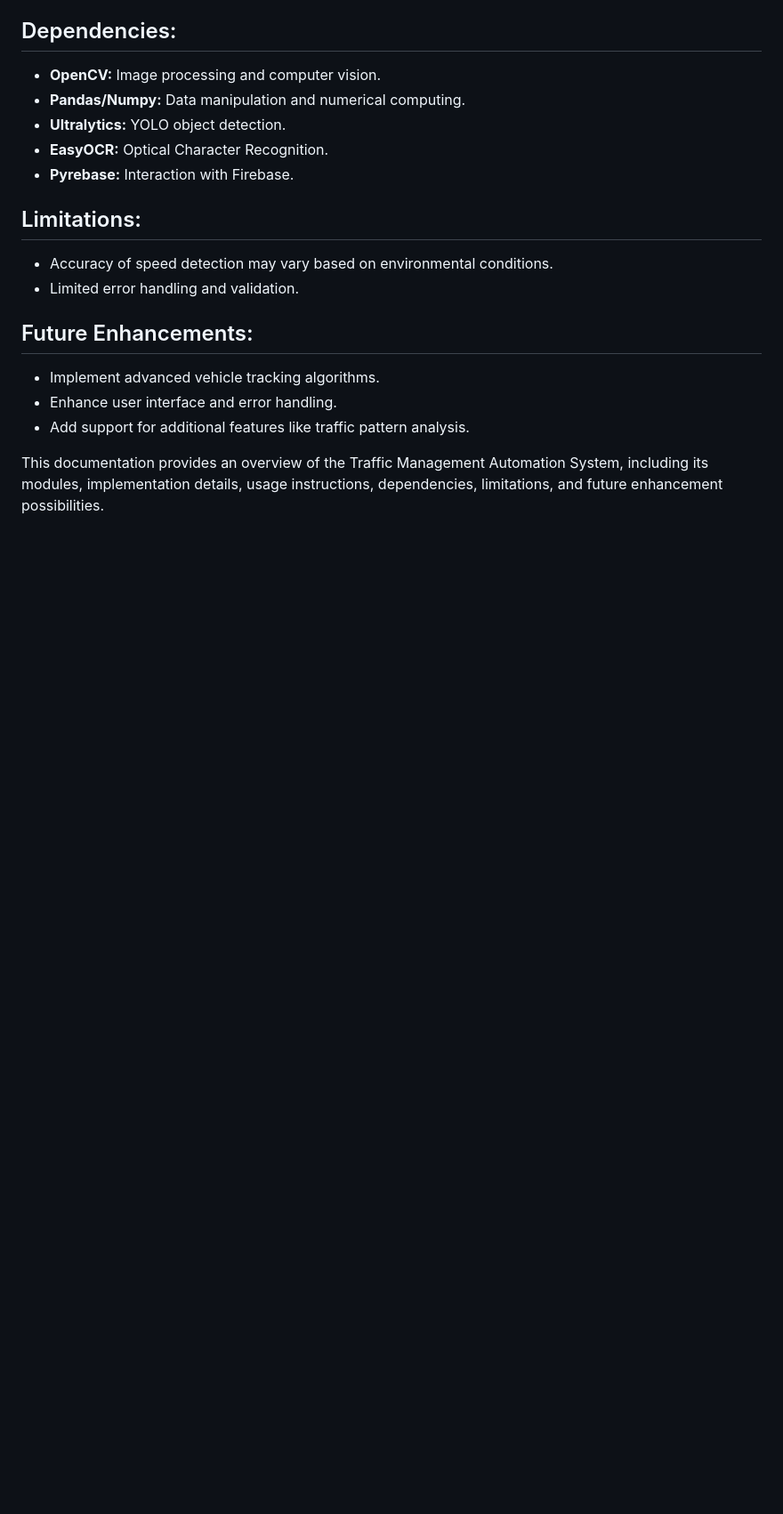
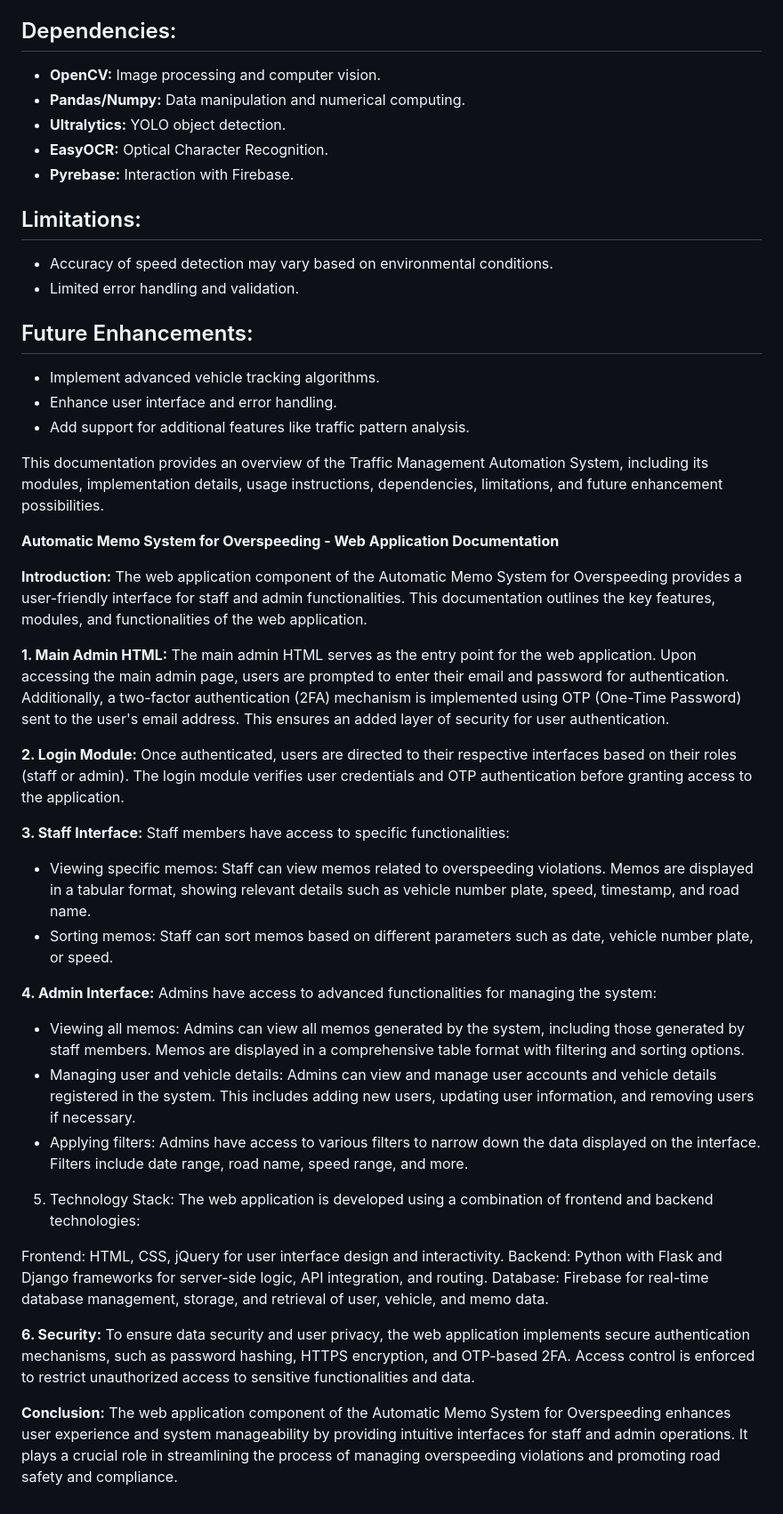
Before and after one commit to dpshah23/Traffic-Memo-System, a Markdown page: README.md, the part around the change. Shown: that part at 89% size. Rendered like a GitHub page; blank space fills up the shorter version.

```diff
--- a/README.md
+++ b/README.md
@@ -149,3 +149,38 @@ The Traffic Management Automation System is a Python-based application designed
 - Add support for additional features like traffic pattern analysis.
 
 This documentation provides an overview of the Traffic Management Automation System, including its modules, implementation details, usage instructions, dependencies, limitations, and future enhancement possibilities.
+
+**Automatic Memo System for Overspeeding - Web Application Documentation**
+
+**Introduction:**
+The web application component of the Automatic Memo System for Overspeeding provides a user-friendly interface for staff and admin functionalities. This documentation outlines the key features, modules, and functionalities of the web application.
+
+**1. Main Admin HTML:**
+The main admin HTML serves as the entry point for the web application. Upon accessing the main admin page, users are prompted to enter their email and password for authentication. Additionally, a two-factor authentication (2FA) mechanism is implemented using OTP (One-Time Password) sent to the user's email address. This ensures an added layer of security for user authentication.
+
+**2. Login Module:**
+Once authenticated, users are directed to their respective interfaces based on their roles (staff or admin). The login module verifies user credentials and OTP authentication before granting access to the application.
+
+**3. Staff Interface:**
+Staff members have access to specific functionalities:
+- Viewing specific memos: Staff can view memos related to overspeeding violations. Memos are displayed in a tabular format, showing relevant details such as vehicle number plate, speed, timestamp, and road name.
+- Sorting memos: Staff can sort memos based on different parameters such as date, vehicle number plate, or speed.
+
+**4. Admin Interface:**
+Admins have access to advanced functionalities for managing the system:
+- Viewing all memos: Admins can view all memos generated by the system, including those generated by staff members. Memos are displayed in a comprehensive table format with filtering and sorting options.
+- Managing user and vehicle details: Admins can view and manage user accounts and vehicle details registered in the system. This includes adding new users, updating user information, and removing users if necessary.
+- Applying filters: Admins have access to various filters to narrow down the data displayed on the interface. Filters include date range, road name, speed range, and more.
+
+5. Technology Stack:
+The web application is developed using a combination of frontend and backend technologies:
+
+Frontend: HTML, CSS, jQuery for user interface design and interactivity.
+Backend: Python with Flask and Django frameworks for server-side logic, API integration, and routing.
+Database: Firebase for real-time database management, storage, and retrieval of user, vehicle, and memo data.
+
+**6. Security:**
+To ensure data security and user privacy, the web application implements secure authentication mechanisms, such as password hashing, HTTPS encryption, and OTP-based 2FA. Access control is enforced to restrict unauthorized access to sensitive functionalities and data.
+
+**Conclusion:**
+The web application component of the Automatic Memo System for Overspeeding enhances user experience and system manageability by providing intuitive interfaces for staff and admin operations. It plays a crucial role in streamlining the process of managing overspeeding violations and promoting road safety and compliance.
```
